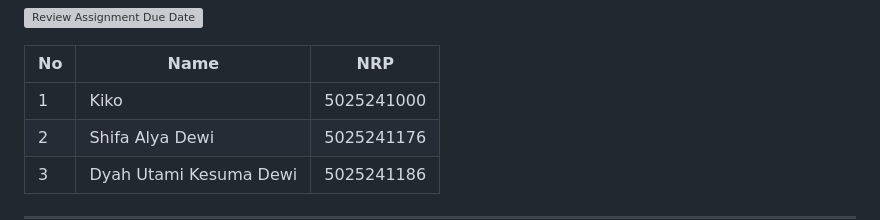
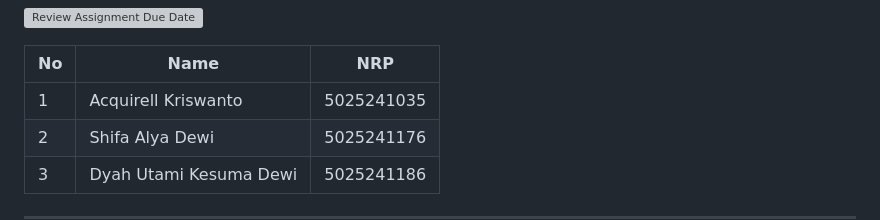
Before and after one commit to nafkhanzam-classrooms/g04-final-project-d-13_teamfinder, a Markdown page: README.md, the part around the change. Rendered like a GitHub page; grey boxes are pictures that could not be loaded.

```diff
--- a/README.md
+++ b/README.md
@@ -2,7 +2,7 @@
 
 | No | Name | NRP |
 | -- | ---  | --- |
-| 1 | Kiko | 5025241000 |
+| 1 | Acquirell Kriswanto | 5025241035 |
 | 2 | Shifa Alya Dewi | 5025241176 |
 | 3 | Dyah Utami Kesuma Dewi | 5025241186 |
 
```
